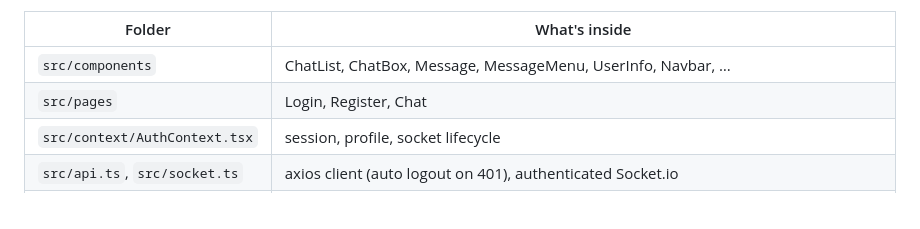
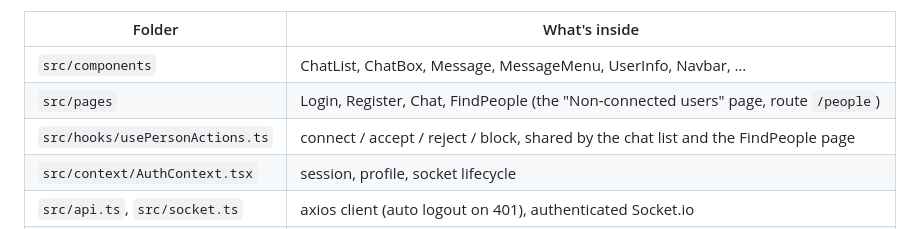
Before and after one commit to AmanGupta52/Achat, a Markdown page: frontend/README.md, the part around the change. Drawn GitHub-style.

```diff
--- a/frontend/README.md
+++ b/frontend/README.md
@@ -12,7 +12,8 @@ npm run lint && npm run typecheck && npm run build
 | Folder | What's inside |
 |---|---|
 | `src/components` | ChatList, ChatBox, Message, MessageMenu, UserInfo, Navbar, … |
-| `src/pages` | Login, Register, Chat |
+| `src/pages` | Login, Register, Chat, FindPeople (the "Non-connected users" page, route `/people`) |
+| `src/hooks/usePersonActions.ts` | connect / accept / reject / block, shared by the chat list and the FindPeople page |
 | `src/context/AuthContext.tsx` | session, profile, socket lifecycle |
 | `src/api.ts`, `src/socket.ts` | axios client (auto logout on 401), authenticated Socket.io |
 | `src/utils` | time formatting, image resize, notifications (`notify.ts`), foreground/background (`appState.ts`) |
```
Also changed, not shown: README.md (+4 -4 lines), docs/screenshots/connected-list.png, docs/screenshots/people-phone.png (added), 10 other files.
